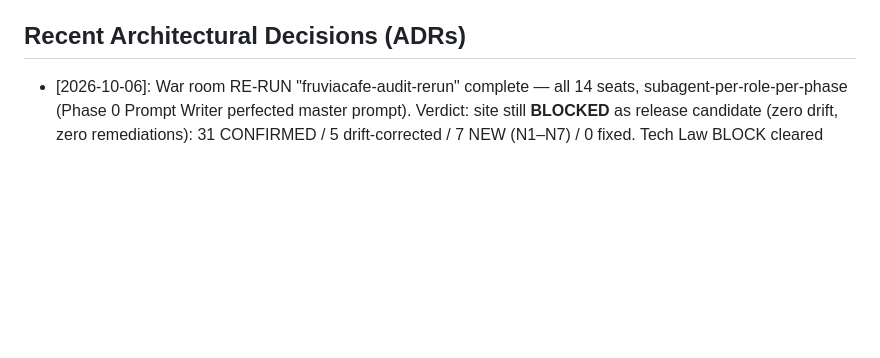
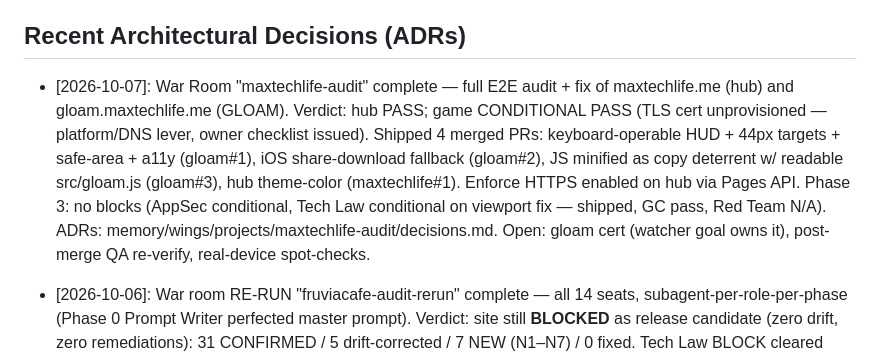
Before and after one commit to nx9161/virtual-office, a Markdown page: memory/INDEX.md, the part around the change. Rendered like a GitHub page; blank space fills up the shorter version.

Commit message:
docs(memory): War Room maxtechlife-audit ADRs — hub PASS, game conditional pass, 4 PRs merged

```diff
--- a/memory/INDEX.md
+++ b/memory/INDEX.md
@@ -14,6 +14,8 @@
 
 ## Recent Architectural Decisions (ADRs)
 
+* [2026-10-07]: War Room "maxtechlife-audit" complete — full E2E audit + fix of maxtechlife.me (hub) and gloam.maxtechlife.me (GLOAM). Verdict: hub PASS; game CONDITIONAL PASS (TLS cert unprovisioned — platform/DNS lever, owner checklist issued). Shipped 4 merged PRs: keyboard-operable HUD + 44px targets + safe-area + a11y (gloam#1), iOS share-download fallback (gloam#2), JS minified as copy deterrent w/ readable src/gloam.js (gloam#3), hub theme-color (maxtechlife#1). Enforce HTTPS enabled on hub via Pages API. Phase 3: no blocks (AppSec conditional, Tech Law conditional on viewport fix — shipped, GC pass, Red Team N/A). ADRs: memory/wings/projects/maxtechlife-audit/decisions.md. Open: gloam cert (watcher goal owns it), post-merge QA re-verify, real-device spot-checks.
+
 * [2026-10-06]: War room RE-RUN "fruviacafe-audit-rerun" complete — all 14 seats, subagent-per-role-per-phase (Phase 0 Prompt Writer perfected master prompt). Verdict: site still **BLOCKED** as release candidate (zero drift, zero remediations): 31 CONFIRMED / 5 drift-corrected / 7 NEW (N1–N7) / 0 fixed. Tech Law BLOCK cleared (B1–B5: cure-period sunset, log-purge advisory, consent-persistence); GC BLOCK partially cleared (B-1/B-2/B-4 reworded; **B-3 standing pre-send gate: licensed NJ counsel must draft/review Tier 1 contract before any client-facing send**). Pricing CONFIRMED (T1 $3,500/$2,800; T2 $6.5–12K + $8K floor guardrail; T3 $12–18K + $300/mo Care / $500–600/mo Growth; $150/hr floor). v2 deliverables shipped in ~/workspace/fruviacafe-audit/ (findings-register-v2.md, legal-actions-memo-v2.md, rebuild-proposal-pricing-v2.md, pitch-script-v2.md, tier1-charging-playbook-v2.md — 35-item SOW). Open: parent's live browser re-verification (15-item FLAGGED list). ADRs in memory/wings/projects/fruviacafe-audit/decisions.md; working notes in fruviacafe-audit/war-room-rerun/.
 
 * [2026-10-06]: Tier 1 charging model set by 2nd focused war room — fixed-price **$3,500** (conditional **$2,800** limited-access variant if PW Foods denies code access); 50% deposit / 25%+25% milestones; 29-item SOW mapped to finding IDs; per-finding sign-off gate (security+privacy = hard blockers); 30-day warranty on regressions only; GO/NO-GO requires written PW Foods cooperation statement before signing. ADR in memory/wings/projects/fruviacafe-audit/decisions.md.
```
Also changed, not shown: 1 other file.
